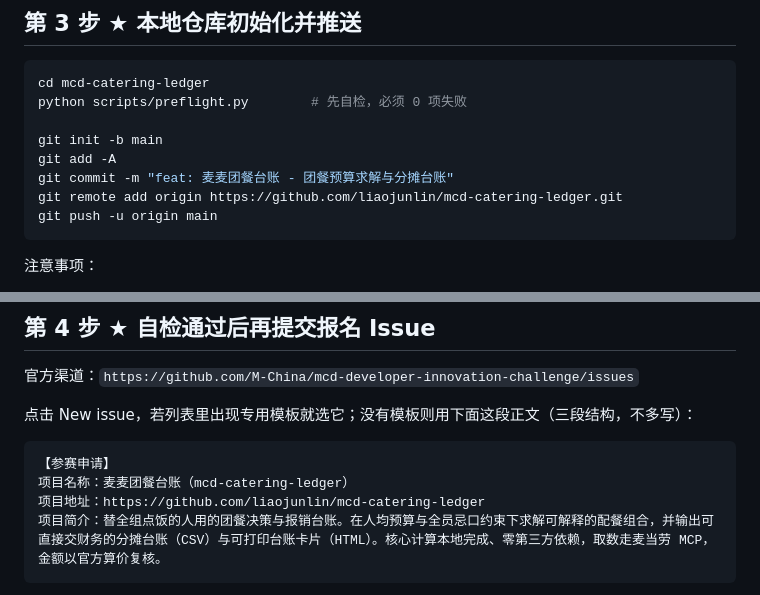
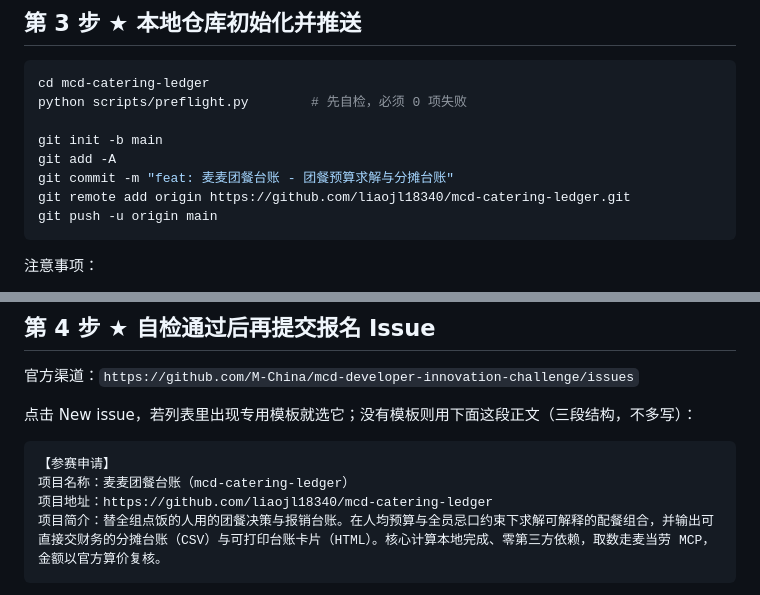
Before and after one commit to liaojl18340/mcd-catering-ledger, a Markdown page: SUBMISSION.md, 2 parts joined by grey strips. Rendered like a GitHub page.

````diff
--- a/SUBMISSION.md
+++ b/SUBMISSION.md
@@ -47,7 +47,7 @@ python scripts/preflight.py        # 先自检，必须 0 项失败
 git init -b main
 git add -A
 git commit -m "feat: 麦麦团餐台账 - 团餐预算求解与分摊台账"
-git remote add origin https://github.com/liaojunlin/mcd-catering-ledger.git
+git remote add origin https://github.com/liaojl18340/mcd-catering-ledger.git
 git push -u origin main
 ```
 
@@ -67,7 +67,7 @@ git push -u origin main
 ```text
 【参赛申请】
 项目名称：麦麦团餐台账（mcd-catering-ledger）
-项目地址：https://github.com/liaojunlin/mcd-catering-ledger
+项目地址：https://github.com/liaojl18340/mcd-catering-ledger
 项目简介：替全组点饭的人用的团餐决策与报销台账。在人均预算与全员忌口约束下求解可解释的配餐组合，并输出可直接交财务的分摊台账（CSV）与可打印台账卡片（HTML）。核心计算本地完成、零第三方依赖，取数走麦当劳 MCP，金额以官方算价复核。
 ```
 
````
Also changed, not shown: README.md (+1 -1 lines).
